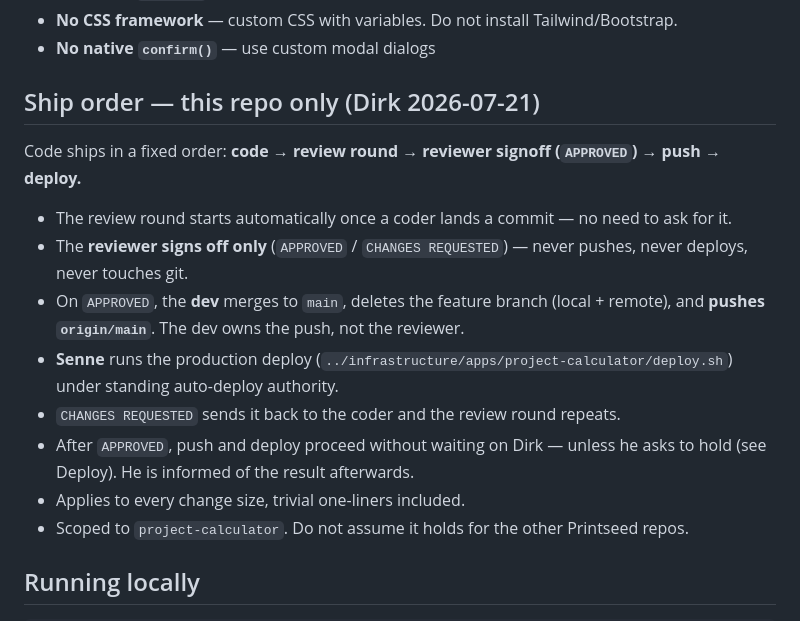
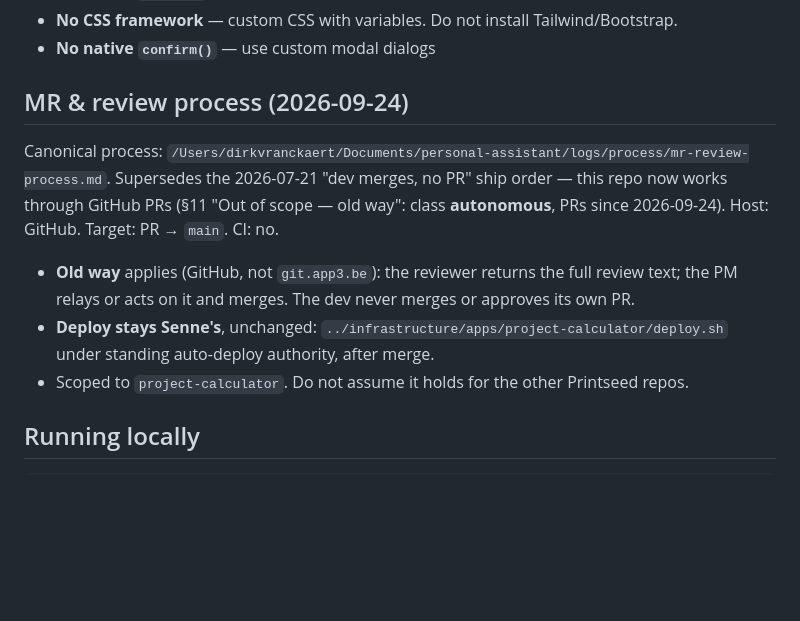
Before and after one commit to dirkvranckaert/3d-project-calculator, a Markdown page: CLAUDE.md, the part around the change. Drawn GitHub-style; blank space fills up the shorter version.

Commit message:
docs: align CLAUDE.md with new MR/review process
Remove stale MR/PR draft-ready and merge-ownership rules, point at
the canonical process doc (task #1819).

```diff
--- a/CLAUDE.md
+++ b/CLAUDE.md
@@ -74,17 +74,18 @@ project-calculator/
 - **No CSS framework** — custom CSS with variables. Do not install Tailwind/Bootstrap.
 - **No native `confirm()`** — use custom modal dialogs
 
-## Ship order — this repo only (Dirk 2026-07-21)
+## MR & review process (2026-09-24)
 
-Code ships in a fixed order: **code → review round → reviewer signoff (`APPROVED`) → push → deploy.**
+Canonical process: `/Users/dirkvranckaert/Documents/personal-assistant/logs/process/mr-review-process.md`.
+Supersedes the 2026-07-21 "dev merges, no PR" ship order — this repo now works
+through GitHub PRs (§11 "Out of scope — old way": class **autonomous**, PRs
+since 2026-09-24). Host: GitHub. Target: PR → `main`. CI: no.
 
-- The review round starts automatically once a coder lands a commit — no need to ask for it.
-- The **reviewer signs off only** (`APPROVED` / `CHANGES REQUESTED`) — never pushes, never deploys, never touches git.
-- On `APPROVED`, the **dev** merges to `main`, deletes the feature branch (local + remote), and **pushes `origin/main`**. The dev owns the push, not the reviewer.
-- **Senne** runs the production deploy (`../infrastructure/apps/project-calculator/deploy.sh`) under standing auto-deploy authority.
-- `CHANGES REQUESTED` sends it back to the coder and the review round repeats.
-- After `APPROVED`, push and deploy proceed without waiting on Dirk — unless he asks to hold (see Deploy). He is informed of the result afterwards.
-- Applies to every change size, trivial one-liners included.
+- **Old way** applies (GitHub, not `git.app3.be`): the reviewer returns the
+  full review text; the PM relays or acts on it and merges. The dev never
+  merges or approves its own PR.
+- **Deploy stays Senne's**, unchanged: `../infrastructure/apps/project-calculator/deploy.sh`
+  under standing auto-deploy authority, after merge.
 - Scoped to `project-calculator`. Do not assume it holds for the other Printseed repos.
 
 ## Running locally
```
